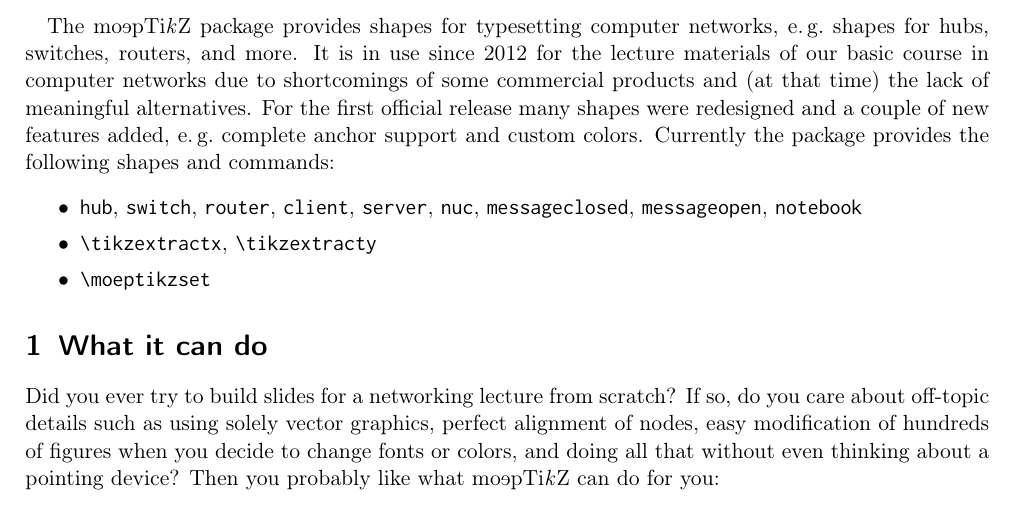
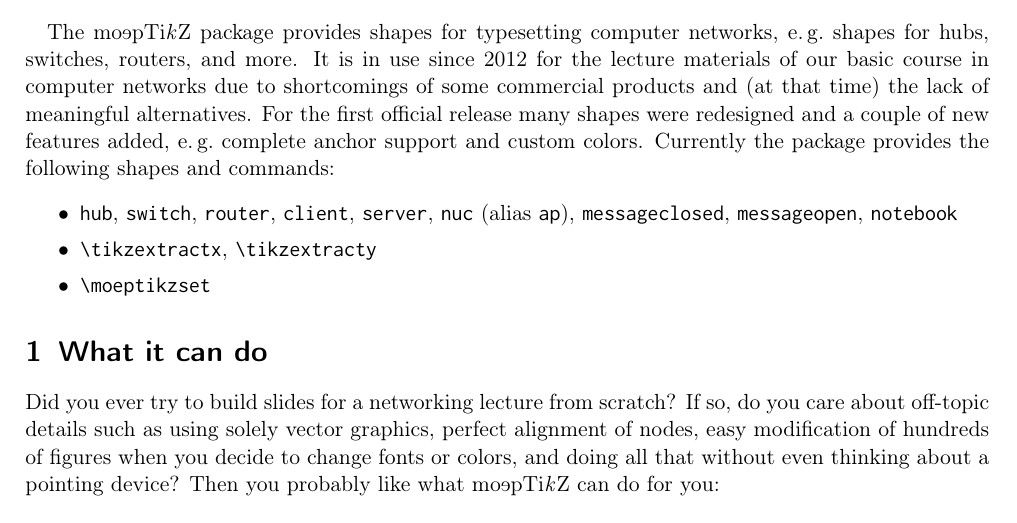
Before and after one commit to moepinet/moeptikz, a LaTeX document (documentation.tex, which reads moeptikz.sty): part of page 1 of 3, cut so that both start at the same text. Compiled offline with pdfLaTeX.

Commit message:
added alias ap for nuc

```diff
--- a/documentation.tex
+++ b/documentation.tex
@@ -85,8 +85,8 @@
 Currently the package provides the following shapes and commands:
 \begin{itemize}\itemsep0pt
 	\item \verb|hub|, \verb|switch|, \verb|router|, \verb|client|,
-	\verb|server|, \verb|nuc|, \verb|messageclosed|, \verb|messageopen|,
-	\verb|notebook|
+	\verb|server|, \verb|nuc| (alias \verb|ap|), \verb|messageclosed|,
+	\verb|messageopen|, \verb|notebook|
 	\item \verb|\tikzextractx|, \verb|\tikzextracty|
 	\item \verb|\moeptikzset|{}
 \end{itemize}
--- a/moeptikz.sty
+++ b/moeptikz.sty
@@ -1342,7 +1342,10 @@
 	minimum size=#1,
 	fill=#2
 },
-nuc/.default={1cm}{black}
+nuc/.default={1cm}{black},
+% ap is an alias for nuc: the value is passed on unchanged
+ap/.style={nuc=#1},
+ap/.default={1cm}{black}
 }
 
 
```
